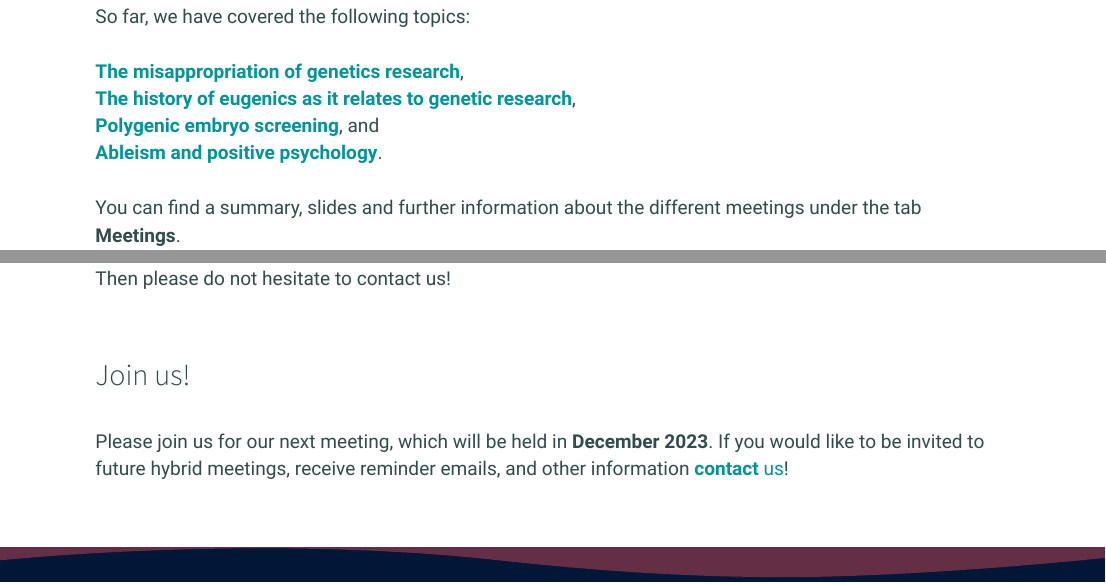
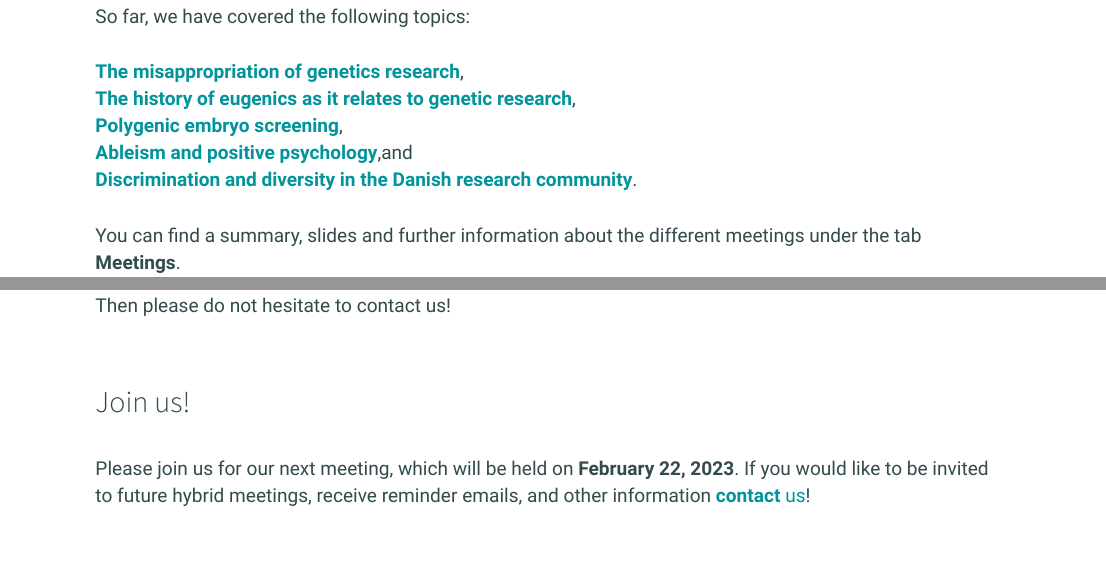
Before and after one commit to NCRR-ADWG/NCRR-ADWG.github.io, an R Markdown document (about.Rmd): the page in a window 1100 px wide, from 1210 px down, and a second part further down, joined at a grey line. Rendered offline with R 4.5, knitr and Pandoc, with nearby package versions.

Commit message:
Adding seventh meeting to website

```diff
--- a/_site.yml
+++ b/_site.yml
@@ -9,16 +9,9 @@ navbar:
       href: about.html
     - text: "Meetings"
       menu:
+      - text: Meetings in 2024
+      - text: "Discrimination and diversity in the Danish research community"
+        href: Seventh_meeting.html
       - text: Meetings in 2023
-      - text: "Ableism and positive psychology"
-        href: Sixth_meeting.html
-      - text: "Discussion - Embryonic Screening cont."
-        href: Fifth_meeting.html
-      - text: "Discussion - Embryonic Screening"
-        href: Fourth_meeting.html
-      - text: "Embryonic Screening"
-        href: Third_meeting.html
-      - text: "The History of Eugenics"
-        href: Second_meeting.html
-      - text: "Kick-off Meeting"
-        href: First_meeting.html
+        menu:
+        - text: "Ableism and positive psychology"
@@ -24,0 +25 @@ navbar:
+        - text: "The History of Eugenics"
--- a/about.Rmd
+++ b/about.Rmd
@@ -43,9 +43,11 @@ So far, we have covered the following topics:
 <br>
 <a href="Second_meeting.html" title="Second meeting - Wednesday 17th May 2023">__The history of eugenics as it relates to genetic research__</a>,
 <br>
-<a href="Third_meeting.html" title="Third meeting - Wednesday 23rd June 2023">__Polygenic embryo screening__</a>, and
+<a href="Third_meeting.html" title="Third meeting - Wednesday 23rd June 2023">__Polygenic embryo screening__</a>,
 <br>
-<a href="Sixth_meeting.html" title="Sixth meeting - Wednesday 1st November 2023">__Ableism and positive psychology__</a>.
+<a href="Sixth_meeting.html" title="Sixth meeting - Wednesday 1st November 2023">__Ableism and positive psychology__</a>,and
+<br>
+<a href="Seventh_meeting.html" title="7th meeting - Thursday 25th January 2023">__Discrimination and diversity in the Danish research community__</a>.
 <br><br>
 You can find a summary, slides and further information about the different meetings under the tab **Meetings**.
 <br><br><br>
@@ -63,7 +65,7 @@ Then please do not hesitate to contact us!
 
 ## Join us!
 <br>
-Please join us for our next meeting, which will be held in **December 2023**.
+Please join us for our next meeting, which will be held on **February 22, 2023**.
 If you would like to be invited to future hybrid meetings, receive reminder emails, and other information <a href="contact.html" title="Join us!">**contact** us</a>!
 <br><br><br>
 
```
Also changed, not shown: index.Rmd (+1 -1 lines), _site.yml (10 more changed lines), 13 other files.
